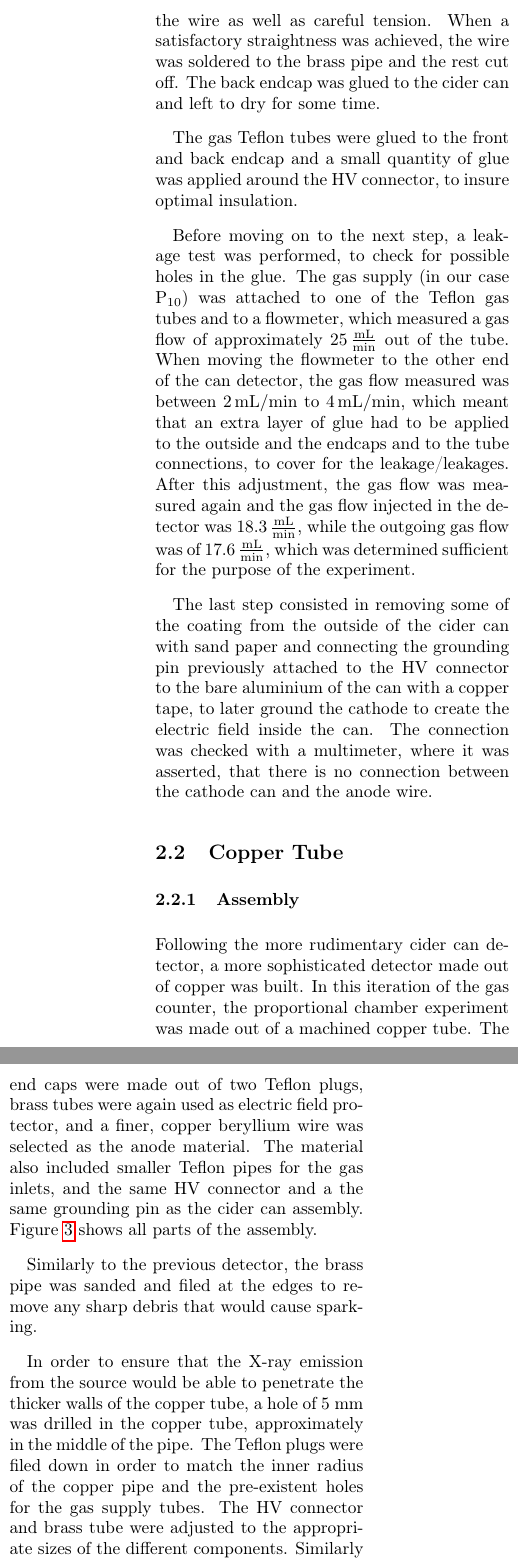
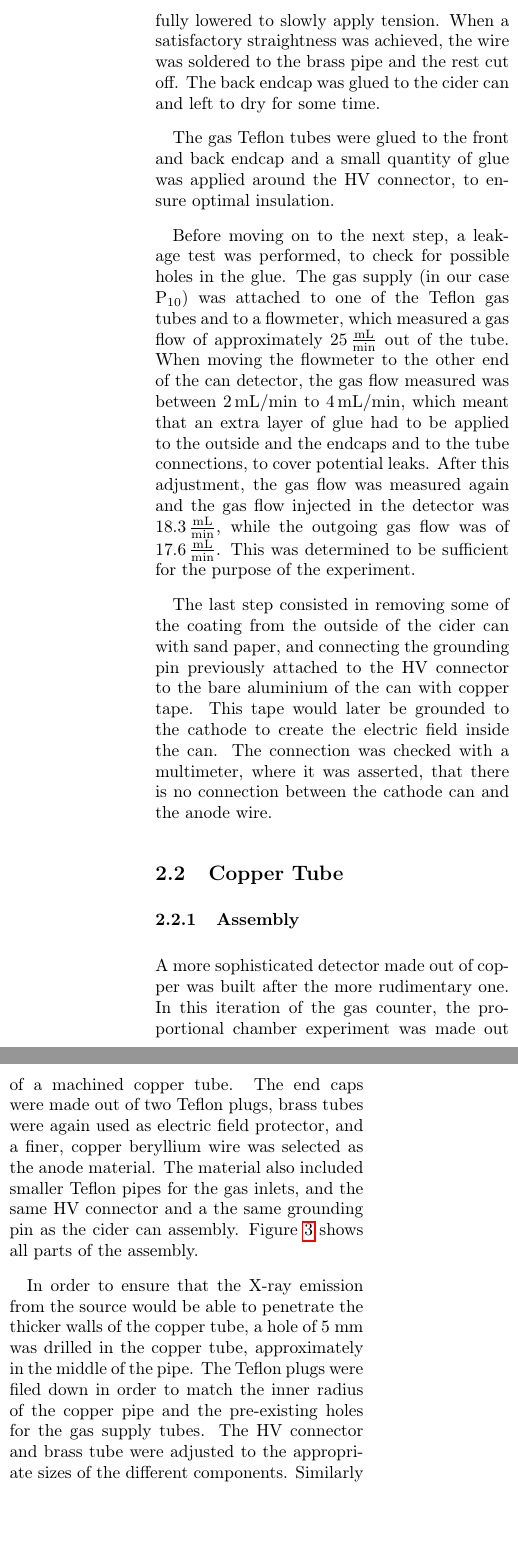
Before and after one commit to Daniel-Dane/DetectorCourse_CanDetector, a LaTeX paper (CanDetector/master.tex, which reads CanDetector/sections/detector_construction.tex): two parts of the columns of page 4 of 22 before the commit and two parts of the columns of page 4 of 21 after it, joined at a grey line, cut at the place of the change, the shorter picture padded with empty space. Compiled offline with pdfLaTeX.

Commit message:
reviewed the detector construction

```diff
--- a/CanDetector/sections/detector_construction.tex
+++ b/CanDetector/sections/detector_construction.tex
@@ -75,13 +75,13 @@ cider can and was left to dry for some time. The next step consisted in
 straightening out the anode wire inside the can by pulling it slowly out of the
 can from the bottom. The wire has to be quite straight in order to avoid dips,
 where the charge could concentrate and obscure the measurement. To reach an
-optimal condition, a weight was applied to the wire as well as careful tension.
+optimal condition, a weight was carefully lowered to slowly apply tension.
 When a satisfactory straightness was achieved, the wire was soldered to the
 brass pipe and the rest cut off. The back endcap was glued to the cider can and
 left to dry for some time.
 
 The gas Teflon tubes were glued to the front and back endcap and a small
-quantity of glue was applied around the HV connector, to insure optimal
+quantity of glue was applied around the HV connector, to ensure optimal
 insulation.
 
 Before moving on to the next step, a leakage test was performed, to check for
@@ -91,28 +91,23 @@ flow of approximately \SI{25}{\milli\liter\per\minute} out of the tube. When
 moving the flowmeter to the other end of the can detector, the gas flow measured
 was between \SIrange{2}{4}{\milli\liter\per\min}, which meant that an extra layer
 of glue had to be applied to the outside and the endcaps and to the tube
-connections, to cover for the leakage/leakages. After this adjustment, the gas
+connections, to cover potential leaks. After this adjustment, the gas
 flow was measured again and the gas flow injected in the detector was
 \SI{18.3}{\milli\liter\per\minute}, while the outgoing gas flow was of
-\SI{17.6}{\milli\liter\per\minute}, which was determined sufficient for the
+\SI{17.6}{\milli\liter\per\minute}. This was determined to be sufficient for the
 purpose of the experiment.
 
-The last step consisted in removing some of the coating from the outside of the
-cider can with sand paper and connecting the grounding pin previously attached
-to the HV connector to the bare aluminium of the can with a copper tape, to
-later ground the cathode to create the electric field inside the can. The
-connection was checked with a multimeter, where it was asserted, that there is
-no connection between the cathode can and the anode wire.
+The last step consisted in removing some of the coating from the outside of the cider can with sand paper, and connecting the grounding pin previously attached
+to the HV connector to the bare aluminium of the can with copper tape. This tape would later be grounded to the cathode to create the electric field inside the can. The
+connection was checked with a multimeter, where it was asserted, that there is no connection between the cathode can and the anode wire.
 
 \subsection{Copper Tube}
 \subsubsection{Assembly}
-Following the more rudimentary cider can detector, a more sophisticated detector made out of copper was built. In this iteration of the gas counter, the  proportional chamber experiment was made out of a machined copper tube. The end caps were made out of two Teflon plugs, brass tubes were again used as electric field protector, and a finer, copper beryllium wire was selected as the anode material. The material also included smaller Teflon pipes for the gas inlets, and the same HV connector and a the same grounding pin as the cider can assembly. Figure \ref{fig:copper_parts} shows all parts of the assembly.
+A more sophisticated detector made out of copper was built after the more rudimentary one. In this iteration of the gas counter, the proportional chamber experiment was made out of a machined copper tube. The end caps were made out of two Teflon plugs, brass tubes were again used as electric field protector, and a finer, copper beryllium wire was selected as the anode material. The material also included smaller Teflon pipes for the gas inlets, and the same HV connector and a the same grounding pin as the cider can assembly. Figure \ref{fig:copper_parts} shows all parts of the assembly.
 
-Similarly to the previous detector, the brass pipe was sanded and filed at the edges to remove any sharp debris that would cause sparking.
+In order to ensure that the X-ray emission from the source would be able to penetrate the thicker walls of the copper tube, a hole of $5$ mm was drilled in the copper tube, approximately in the middle of the pipe. The Teflon plugs were filed down in order to match the inner radius of the copper pipe and the pre-existing holes for the gas supply tubes. The HV connector and brass tube were adjusted to the appropriate sizes of the different components. Similarly to the previous detector, the brass pipe was sanded and filed at the edges to remove any sharp debris that would cause sparking.
 
-In order to ensure that the X-ray emission from the source would be able to penetrate the thicker walls of the copper tube, a hole of $5$ mm was drilled in the copper tube, approximately in the middle of the pipe. The Teflon plugs were filed down in order to match the inner radius of the copper pipe and the pre-existent holes for the gas supply tubes. The HV connector and brass tube were adjusted to the appropriate sizes of the different components. Similarly to the previous detector, the brass pipe was sanded and filed at the edges to remove any sharp debris that would cause sparking.
-
-All the parts were cleaned in a IPA bath and dried with N$_2$. The wire was soldered to the brass tube and to the HV connector and inserted carefully in the copper tube. This part of the procedure was much more delicate than in the previous assembly, given the tendency of the much thinner wire to curl on itself and break easily. The copper tube was glued with epoxy to the front Teflon plug. The wire was then passed into the second brass tube and in the back Teflon plug  The back plug was glued and the wire soldered to the brass tube.
+All the parts were cleaned in an IPA bath and dried with N$_2$. The wire was soldered to the brass tube and to the HV connector and inserted carefully in the copper tube. This part of the procedure was much more delicate than in the previous assembly, given the tendency of the much thinner wire to curl on itself and break easily. The copper tube was glued with epoxy to the front Teflon plug. The wire was then passed into the second brass tube and in the back Teflon plug  The back plug was glued and the wire soldered to the brass tube.
 
 \begin{figure}[htb!]
   \centering
```
Also changed, not shown: CanDetector/sections/detector_construction.tex (28 more changed lines).
